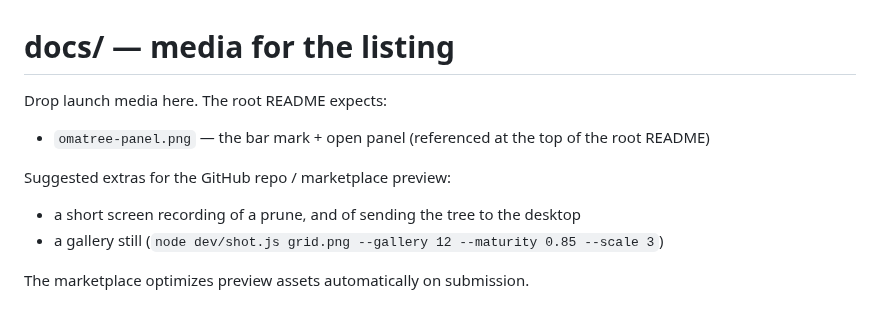
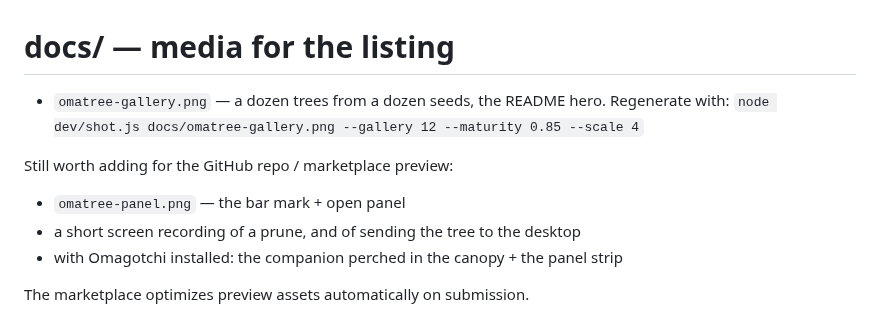
Before and after one commit to Tiedeyez/omatree, a Markdown page: docs/README.md, the part around the change. Drawn GitHub-style.

Commit message:
Omatree: 1.0.0 — version bump for the community listing, README hero image
Co-Authored-By: Claude Sonnet 5 <noreply@anthropic.com>
Claude-Session: https://claude.ai/code/session_01UdVH4UsDgAkKdsVFeJ95aZ

```diff
--- a/docs/README.md
+++ b/docs/README.md
@@ -1,13 +1,13 @@
 # docs/ — media for the listing
 
-Drop launch media here. The root README expects:
+- `omatree-gallery.png` — a dozen trees from a dozen seeds, the README hero.
+  Regenerate with:
+  `node dev/shot.js docs/omatree-gallery.png --gallery 12 --maturity 0.85 --scale 4`
 
-- `omatree-panel.png` — the bar mark + open panel (referenced at the top of the
-  root README)
+Still worth adding for the GitHub repo / marketplace preview:
 
-Suggested extras for the GitHub repo / marketplace preview:
-
+- `omatree-panel.png` — the bar mark + open panel
 - a short screen recording of a prune, and of sending the tree to the desktop
-- a gallery still (`node dev/shot.js grid.png --gallery 12 --maturity 0.85 --scale 3`)
+- with Omagotchi installed: the companion perched in the canopy + the panel strip
 
 The marketplace optimizes preview assets automatically on submission.
```
Also changed, not shown: README.md (+1 -1 lines), docs/omatree-gallery.png (added), 1 other file.
